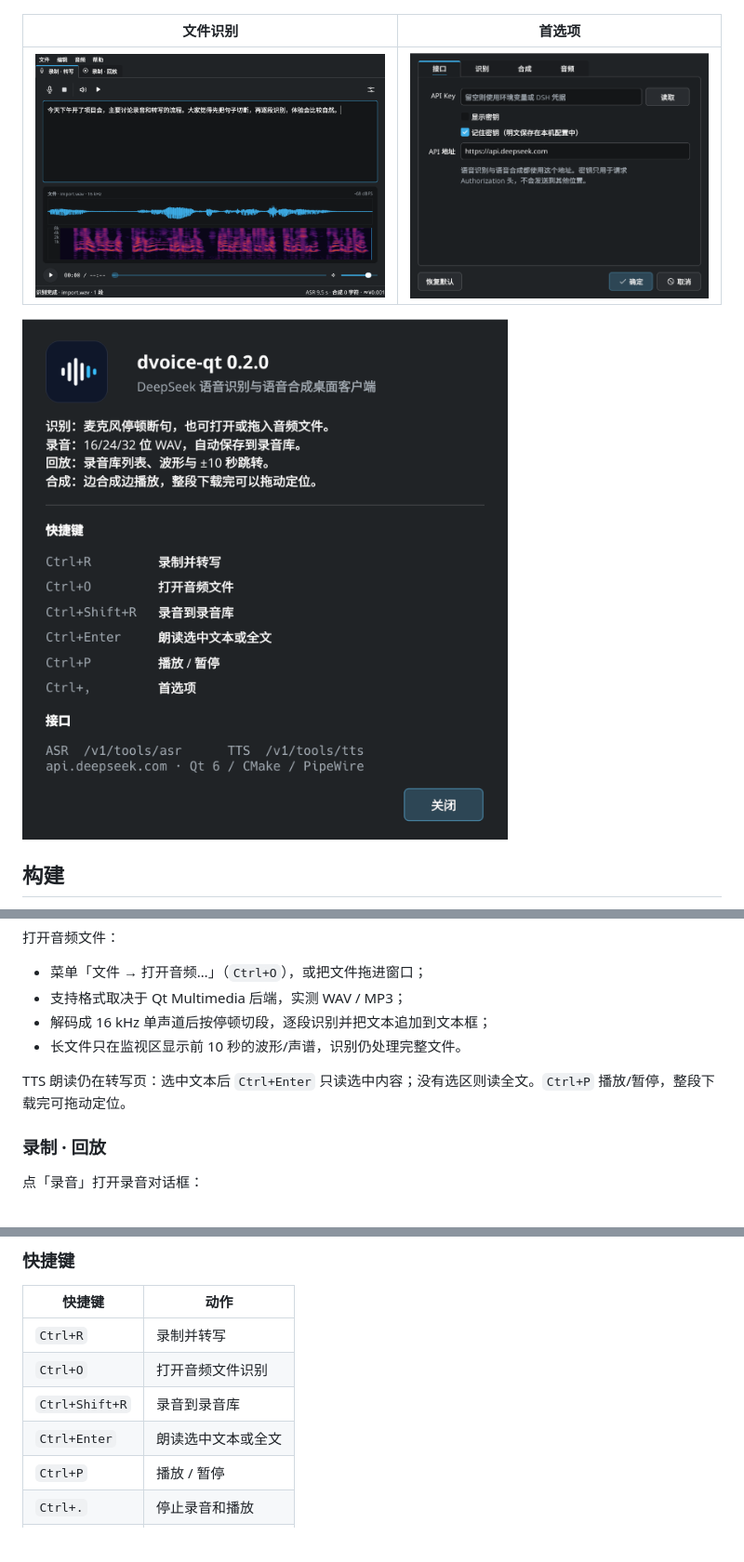
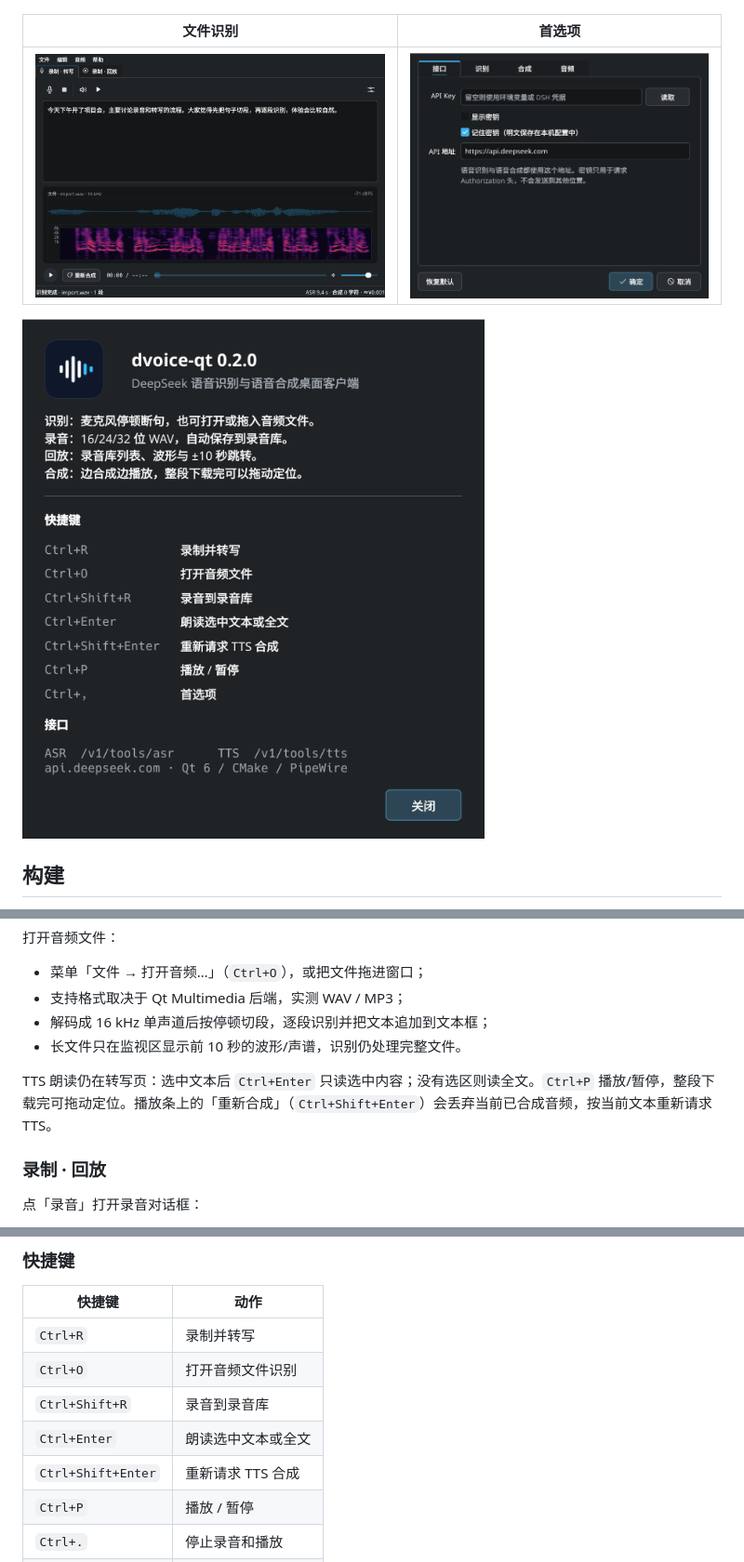
Before and after one commit to fpg2012/dvoice-qt, a Markdown page: README.md, 3 parts joined by grey strips. Shown at 93% size. Rendered like a GitHub page; pictures changed too: docs/about.png, docs/import.png; blank space fills up the shorter version.

```diff
--- a/README.md
+++ b/README.md
@@ -77,7 +78,7 @@ DeepSeek ASR **不支持流式识别**，一次请求只能发完整音频（≤
 - 解码成 16 kHz 单声道后按停顿切段，逐段识别并把文本追加到文本框；
 - 长文件只在监视区显示前 10 秒的波形/声谱，识别仍处理完整文件。
 
-TTS 朗读仍在转写页：选中文本后 `Ctrl+Enter` 只读选中内容；没有选区则读全文。`Ctrl+P` 播放/暂停，整段下载完可拖动定位。
+TTS 朗读仍在转写页：选中文本后 `Ctrl+Enter` 只读选中内容；没有选区则读全文。`Ctrl+P` 播放/暂停，整段下载完可拖动定位。播放条上的「重新合成」（`Ctrl+Shift+Enter`）会丢弃当前已合成音频，按当前文本重新请求 TTS。
 
 ### 录制 · 回放
 
@@ -101,6 +102,7 @@ TTS 朗读仍在转写页：选中文本后 `Ctrl+Enter` 只读选中内容；
 | `Ctrl+O` | 打开音频文件识别 |
 | `Ctrl+Shift+R` | 录音到录音库 |
 | `Ctrl+Enter` | 朗读选中文本或全文 |
+| `Ctrl+Shift+Enter` | 重新请求 TTS 合成 |
 | `Ctrl+P` | 播放 / 暂停 |
 | `Ctrl+.` | 停止录音和播放 |
 | `Ctrl+,` | 首选项 |
```
Also changed, not shown: other parts of README.md (+3 -0 lines), docs/main-dark.png, docs/main-light.png, 7 other files.
